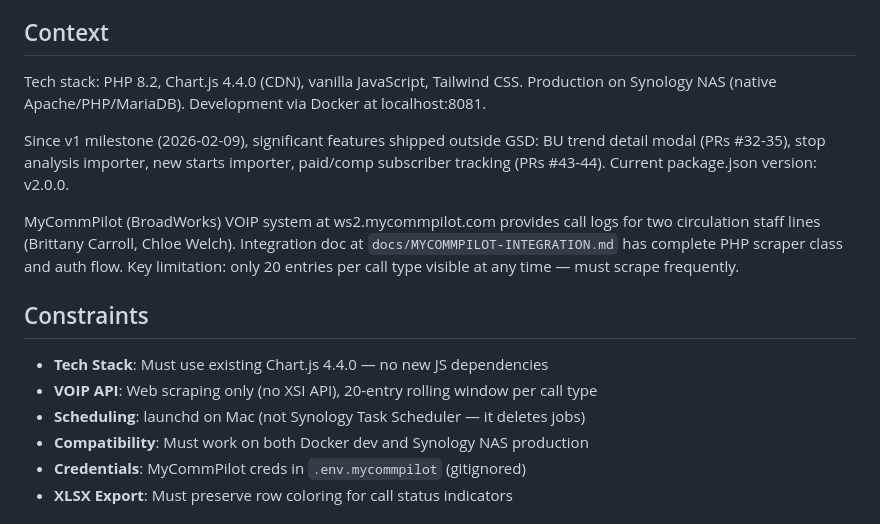
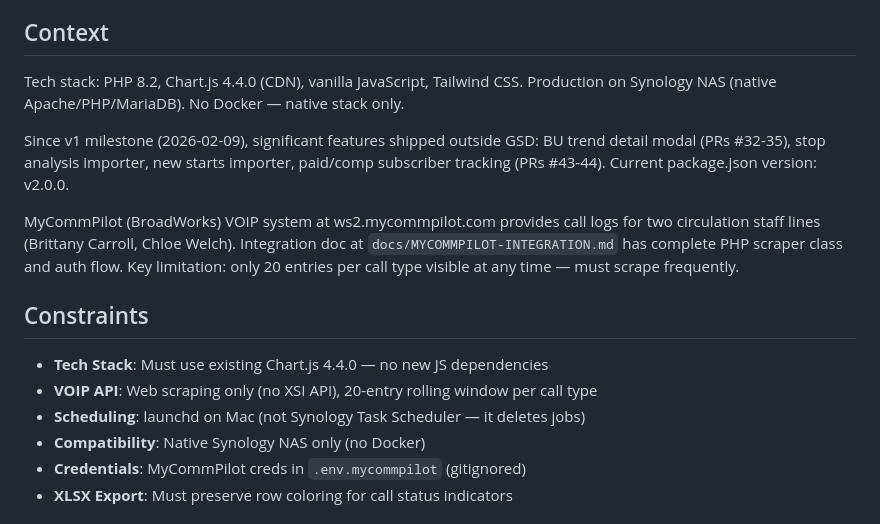
Before and after one commit to binarybcc/nwdownloads, a Markdown page: .planning/PROJECT.md, the part around the change. GitHub-like rendering.

Commit message:
docs(phase-05): evolve PROJECT.md after phase completion

```diff
--- a/.planning/PROJECT.md
+++ b/.planning/PROJECT.md
@@ -50,7 +50,7 @@ See REQUIREMENTS.md for v2.1 requirements.
 
 ## Context
 
-Tech stack: PHP 8.2, Chart.js 4.4.0 (CDN), vanilla JavaScript, Tailwind CSS. Production on Synology NAS (native Apache/PHP/MariaDB). Development via Docker at localhost:8081.
+Tech stack: PHP 8.2, Chart.js 4.4.0 (CDN), vanilla JavaScript, Tailwind CSS. Production on Synology NAS (native Apache/PHP/MariaDB). No Docker — native stack only.
 
 Since v1 milestone (2026-02-09), significant features shipped outside GSD: BU trend detail modal (PRs #32-35), stop analysis importer, new starts importer, paid/comp subscriber tracking (PRs #43-44). Current package.json version: v2.0.0.
 
@@ -61,7 +61,7 @@ MyCommPilot (BroadWorks) VOIP system at ws2.mycommpilot.com provides call logs f
 - **Tech Stack**: Must use existing Chart.js 4.4.0 — no new JS dependencies
 - **VOIP API**: Web scraping only (no XSI API), 20-entry rolling window per call type
 - **Scheduling**: launchd on Mac (not Synology Task Scheduler — it deletes jobs)
-- **Compatibility**: Must work on both Docker dev and Synology NAS production
+- **Compatibility**: Native Synology NAS only (no Docker)
 - **Credentials**: MyCommPilot creds in `.env.mycommpilot` (gitignored)
 - **XLSX Export**: Must preserve row coloring for call status indicators
 
```
